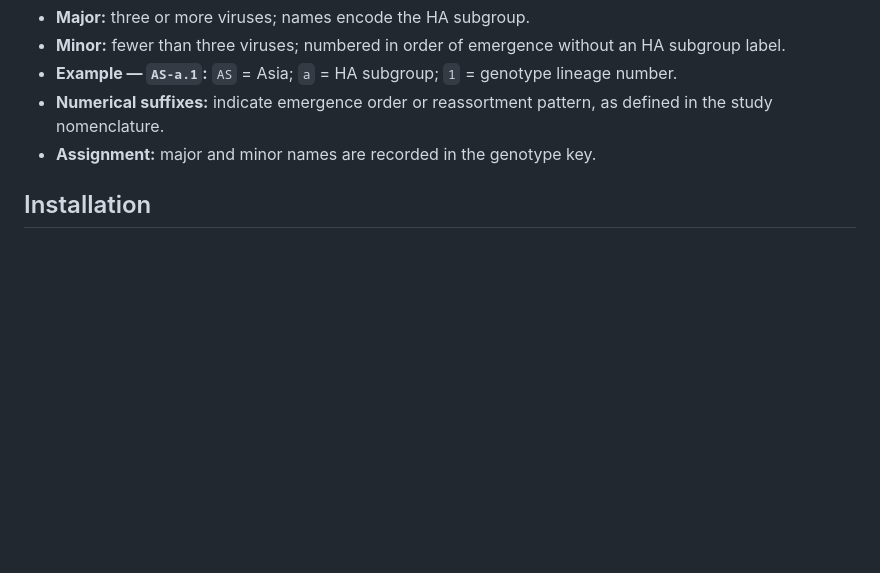
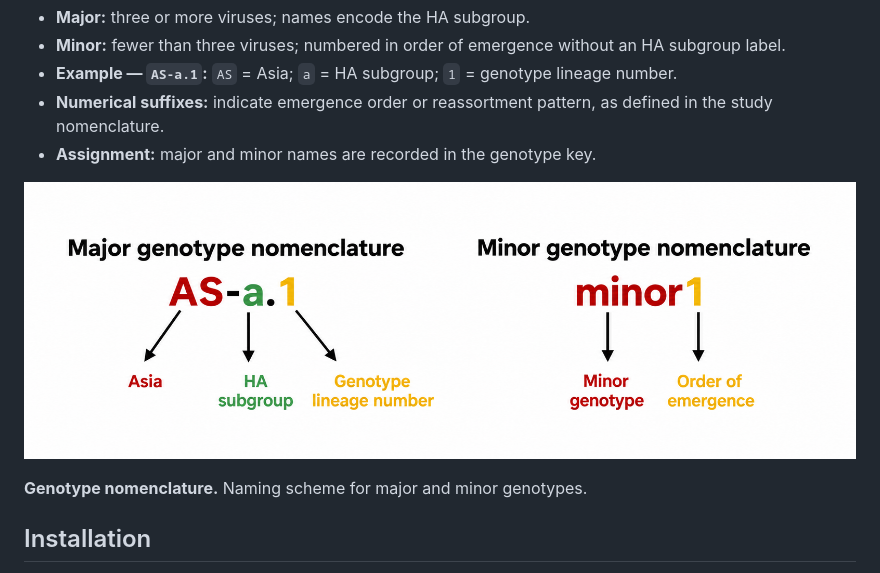
Before and after one commit to KDCA-KNU-VirusResearch/GenoFLU-Asia, a Markdown page: README.md, the part around the change. Rendered like a GitHub page; blank space fills up the shorter version.

Commit message:
Restore nomenclature and geographic distribution figures in README

```diff
--- a/README.md
+++ b/README.md
@@ -21,6 +21,10 @@ Major and minor designations reflect the number of viruses representing each gen
 - **Example — `AS-a.1`:** `AS` = Asia; `a` = HA subgroup; `1` = genotype lineage number.
 - **Numerical suffixes:** indicate emergence order or reassortment pattern, as defined in the study nomenclature.
 - **Assignment:** major and minor names are recorded in the genotype key.
+
+![Major and minor genotype nomenclature](docs/docs/genotype_nomenclature.png)
+
+**Genotype nomenclature.** Naming scheme for major and minor genotypes.
 
 ## Installation
 
```
Also changed, not shown: docs/README.md (+4 -0 lines).
